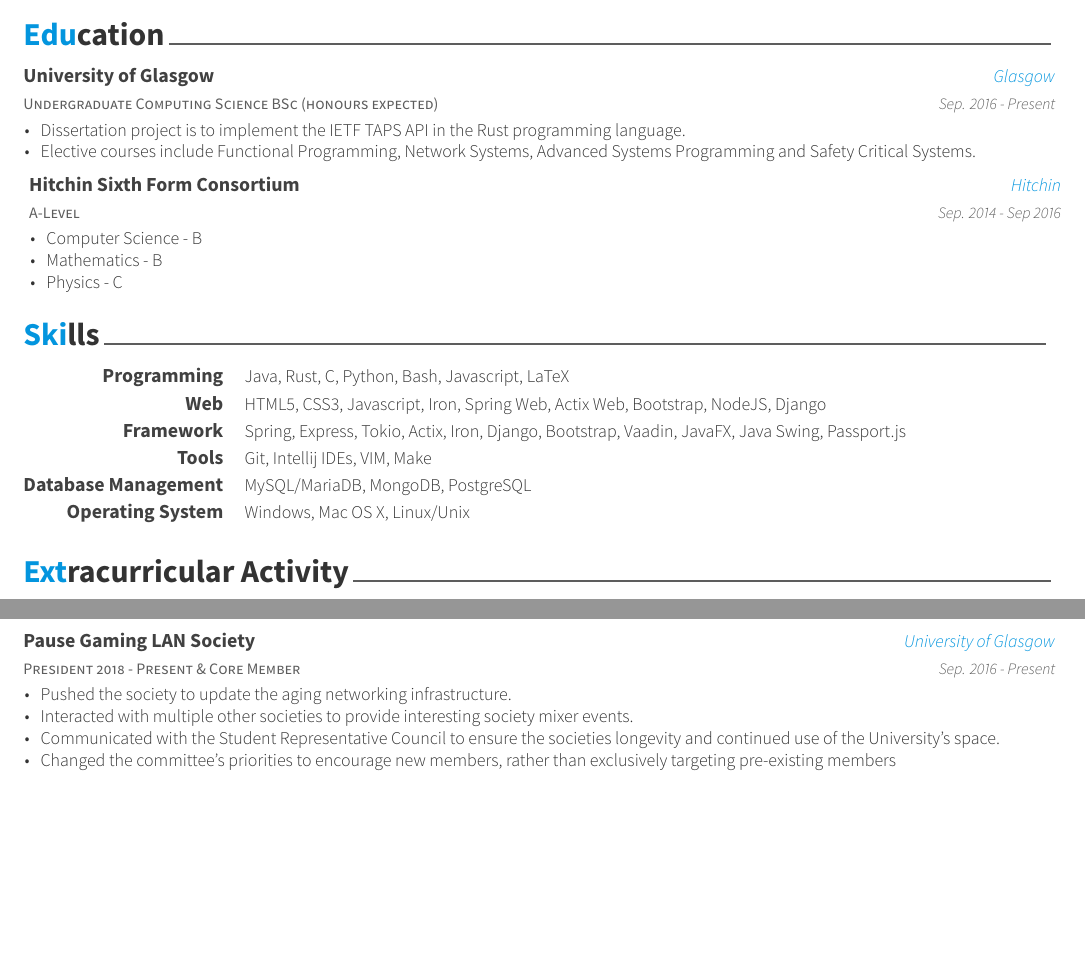
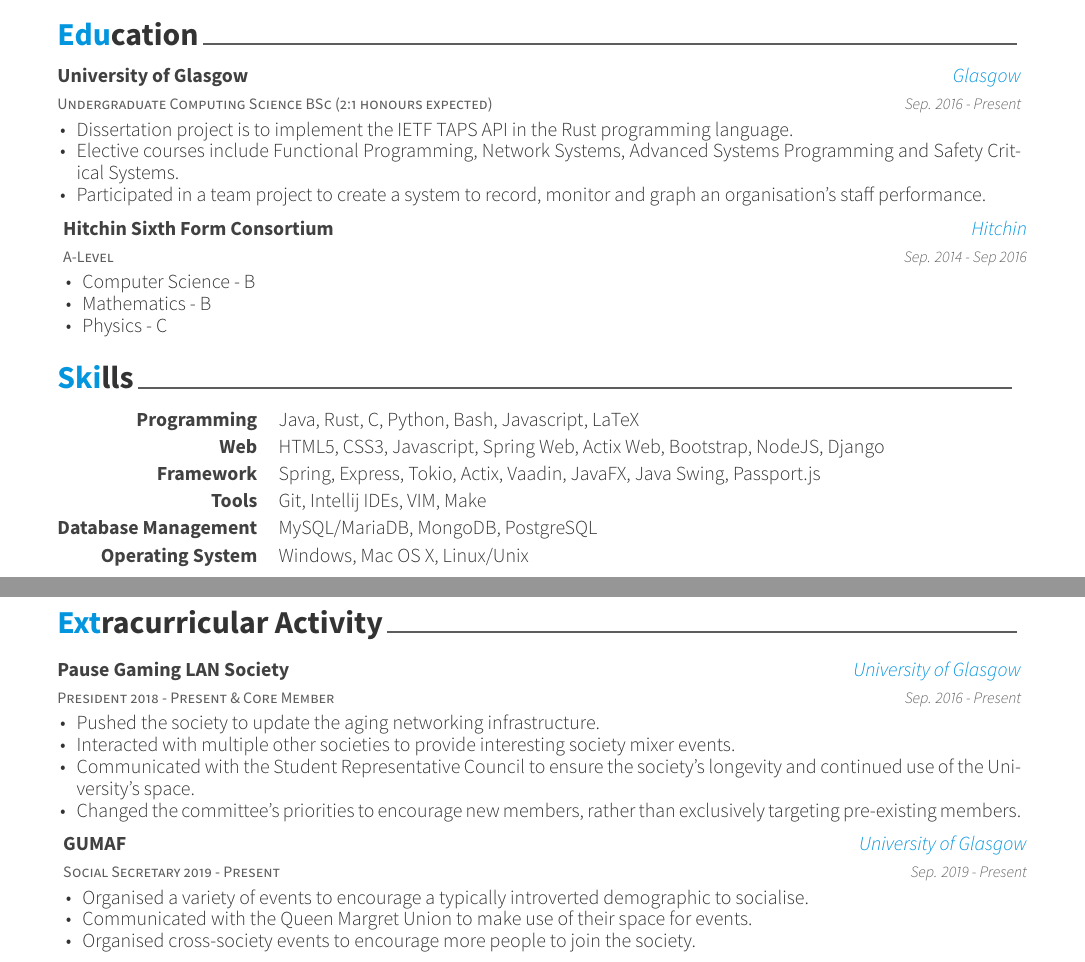
Before and after one commit to themadprofessor/themadprofessor.github.io, a LaTeX CV (cv/resume_cv.tex, which reads cv/resume/education.tex, cv/resume/extracurricular.tex, cv/resume/skills.tex): two parts of pages 1 and 2 of 2, joined at a grey line, cut so that both start at the same text, the shorter picture padded with empty space. The pictures show the PDF file cv/resume_cv.pdf that the author committed with the source.

Commit message:
Fix broken cv layout

```diff
--- a/cv/resume/education.tex
+++ b/cv/resume/education.tex
@@ -11,7 +11,7 @@
 
 %---------------------------------------------------------
   \cventry
-    {Undergraduate Computing Science BSc (honours expected)} % Degree
+    {Undergraduate Computing Science BSc (2:1 honours expected)} % Degree
     {University of Glasgow} % Institution
     {Glasgow} % Location
     {Sep. 2016 - Present} % Date(s)
@@ -19,6 +19,7 @@
       \begin{cvitems} % Description(s) bullet points
         \item {Dissertation project is to implement the IETF TAPS API in the Rust programming language.}
 	\item {Elective courses include Functional Programming, Network Systems, Advanced Systems Programming and Safety Critical Systems.}
+	\item {Participated in a team project to create a system to record, monitor and graph an organisation's staff performance.}
       \end{cvitems}
     }
   \cventry
--- a/cv/resume/extracurricular.tex
+++ b/cv/resume/extracurricular.tex
@@ -19,8 +19,20 @@
       \begin{cvitems} % Description(s) of experience/contributions/knowledge
         \item Pushed the society to update the aging networking infrastructure.
         \item Interacted with multiple other societies to provide interesting society mixer events.
-	\item Communicated with the Student Representative Council to ensure the societies longevity and continued use of the University's space.
-	\item Changed the committee's priorities to encourage new members, rather than exclusively targeting pre-existing members
+	\item Communicated with the Student Representative Council to ensure the society's longevity and continued use of the University's space.
+	\item Changed the committee's priorities to encourage new members, rather than exclusively targeting pre-existing members.
+      \end{cvitems}
+    }
+  \cventry
+    {Social Secretary 2019 - Present}
+    {GUMAF}
+    {University of Glasgow}
+    {Sep. 2019 - Present}
+    {
+      \begin{cvitems}
+        \item Organised a variety of events to encourage a typically introverted demographic to socialise.
+	\item Communicated with the Queen Margret Union to make use of their space for events.
+	\item Organised cross-society events to encourage more people to join the society.
       \end{cvitems}
     }
 
--- a/cv/resume/skills.tex
+++ b/cv/resume/skills.tex
@@ -5,10 +5,10 @@
 	  {Java, Rust, C, Python, Bash, Javascript, LaTeX}
 	\cvskill
 	  {Web}
-	  {HTML5, CSS3, Javascript, Iron, Spring Web, Actix Web, Bootstrap, NodeJS, Django}
+	  {HTML5, CSS3, Javascript, Spring Web, Actix Web, Bootstrap, NodeJS, Django}
 	\cvskill
 	  {Framework}
-	  {Spring, Express, Tokio, Actix, Iron, Django, Bootstrap, Vaadin, JavaFX, Java Swing, Passport.js}
+	  {Spring, Express, Tokio, Actix, Vaadin, JavaFX, Java Swing, Passport.js}
 	\cvskill
 	  {Tools}
 	  {Git, Intellij IDEs, VIM, Make}
```
Also changed, not shown: cv/awesome-cv.cls (+4 -4 lines), cv/resume_cv.tex (+3 -1 lines), cv/resume_cv.pdf.
